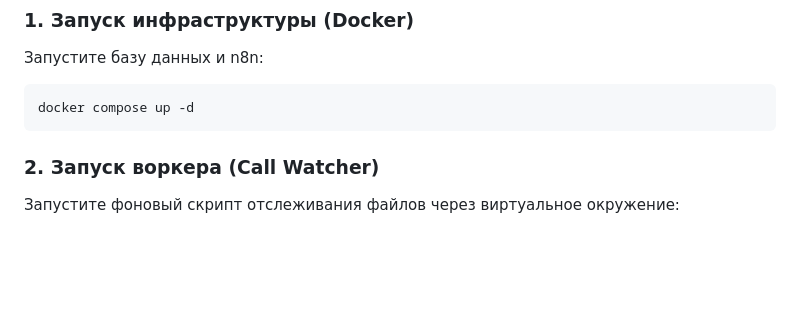
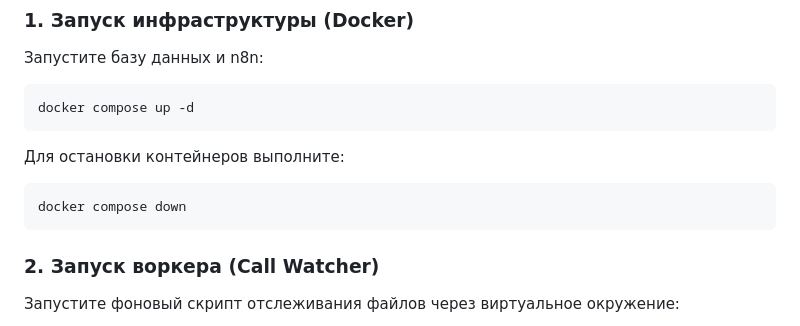
Before and after one commit to lordamotar/company-ai, a Markdown page: README.md, the part around the change. GitHub-like rendering; blank space fills up the shorter version.

Commit message:
docs: добавить в README.md инструкцию по остановке Docker

````diff
--- a/README.md
+++ b/README.md
@@ -53,6 +53,11 @@
 docker compose up -d
 ```
 
+Для остановки контейнеров выполните:
+```powershell
+docker compose down
+```
+
 ### 2. Запуск воркера (Call Watcher)
 Запустите фоновый скрипт отслеживания файлов через виртуальное окружение:
 ```powershell
````
